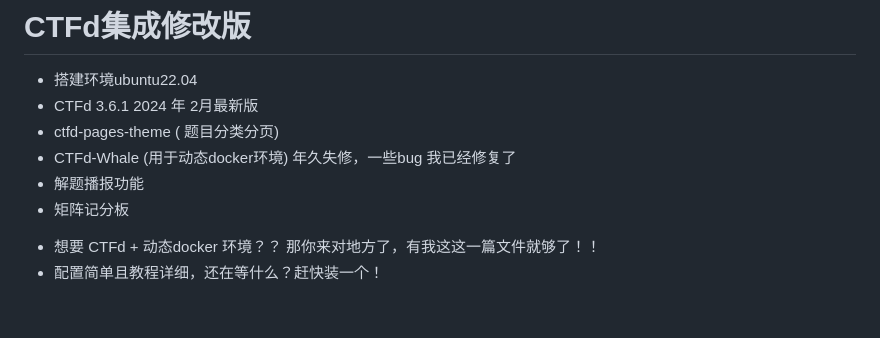
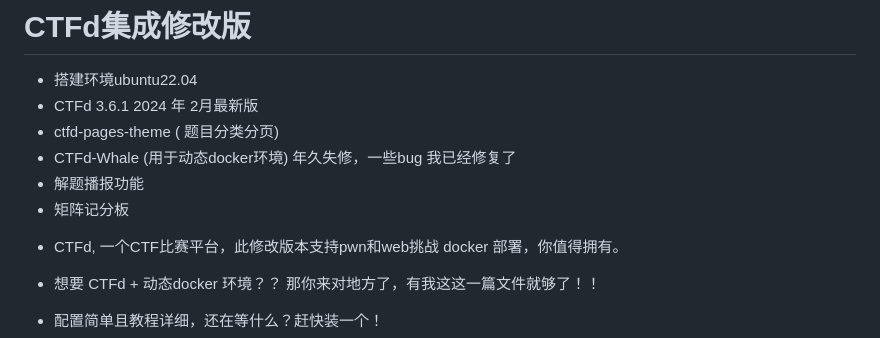
Before and after one commit to imLZH1/ctfd_whale_pages, a Markdown page: README.md, the part around the change. GitHub-like rendering; blank space fills up the shorter version.

```diff
--- a/README.md
+++ b/README.md
@@ -7,6 +7,10 @@
 * 解题播报功能
 * 矩阵记分板
 ‍
+
+- CTFd, 一个CTF比赛平台，此修改版本支持pwn和web挑战 docker 部署，你值得拥有。
+
+
 
 - 想要 CTFd + 动态docker 环境？？ 那你来对地方了，有我这这一篇文件就够了！！
 - 配置简单且教程详细，还在等什么？赶快装一个！
```
